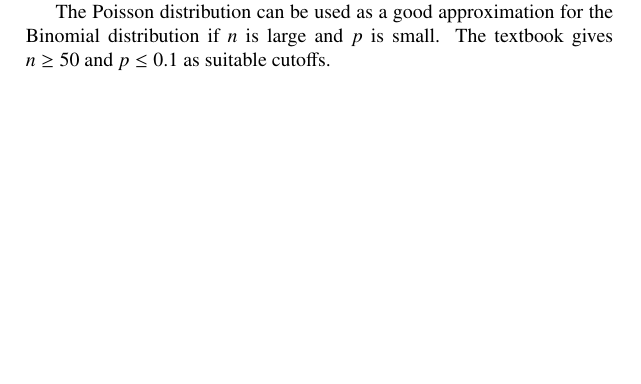
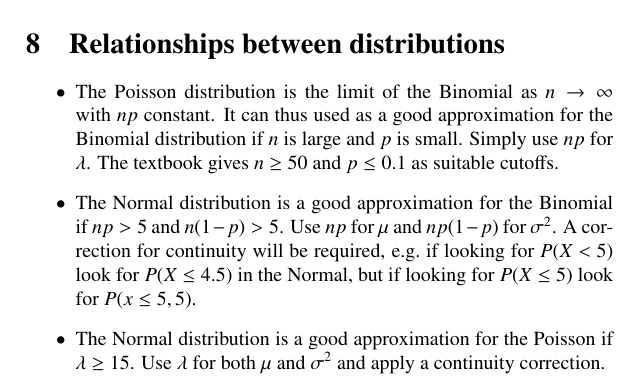
Before and after one commit to JonHurst/maths-notes, a LaTeX document (statistics.tex): part of page 13 of 17 before the commit and part of page 17 of 17 after it, cut at the place of the change, the shorter picture padded with empty space. Compiled offline with pdfLaTeX.

Commit message:
Added relationships between distributions section

```diff
--- a/statistics.tex
+++ b/statistics.tex
@@ -572,9 +572,6 @@ the actual interval under consideration, and thus $X$ and $Y$ can be considered
 to both relate to the same arbitrary interval. $X + Y$ is then the total number
 of times the events occur in this arbitrary interval.
 
-The Poisson distribution can be used as a good approximation for the Binomial
-distribution if $n$ is large and $p$ is small. The textbook gives \mbox{$n\ge 50$} and
-$p\le 0.1$ as suitable cutoffs.
 \section{Continuous random variables}
 \subsection{Definition}
 
@@ -714,4 +711,21 @@ $X_i\sim N(\mu_i, \sigma_i^2)$ then
 \begin{equation}
   \sum_{i=1}^{n}X_i \sim N\left(\sum_{i=1}^{n}\mu_i\ ,\ \sum_{i=1}^{n}\sigma_i^2\right)
 \end{equation}
+
+\section{Relationships between distributions}
+\begin{itemize}
+\item The Poisson distribution is the limit of the Binomial as
+  $n\rightarrow\infty$ with $np$ constant. It can thus used as a good
+  approximation for the Binomial distribution if $n$ is large and $p$ is small.
+  Simply use $np$ for $\lambda$.
+  The textbook gives \mbox{$n\ge 50$} and $p\le 0.1$ as suitable cutoffs.
+\item The Normal distribution is a good approximation for the Binomial if $np>5$
+  and $n(1-p)>5$. Use $np$ for $\mu$ and $np(1-p)$ for $\sigma^2$. A correction
+  for continuity will be required, e.g.\ if looking for \mbox{$P(X<5)$} look for $P(X\le
+  4.5)$ in the Normal, but if looking for $P(X\le5)$ look for $P(x\le 5,5)$.
+\item The Normal distribution is a good approximation for the Poisson if
+  $\lambda\ge 15$. Use $\lambda$ for both $\mu$ and $\sigma^2$ and apply a
+  continuity correction.
+\end{itemize}
+
 \end{document}
```
